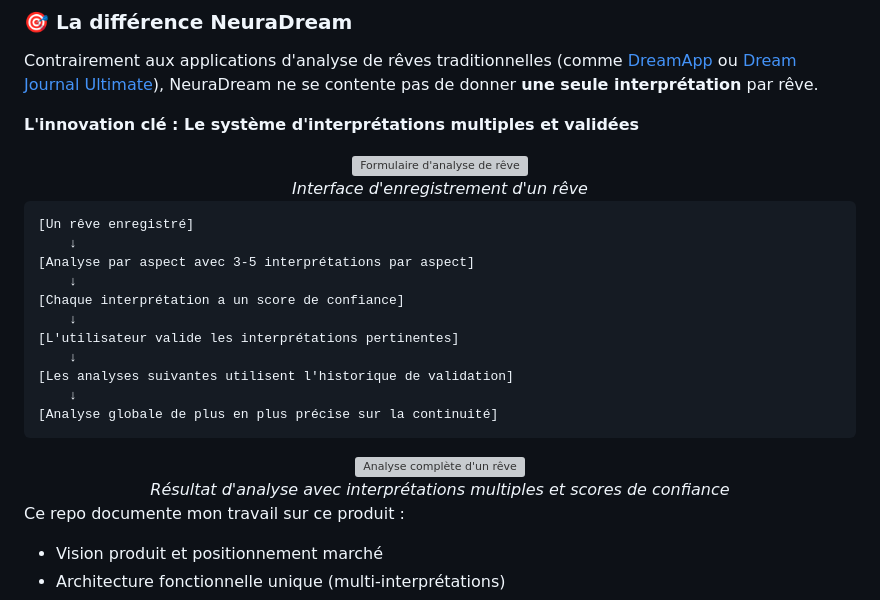
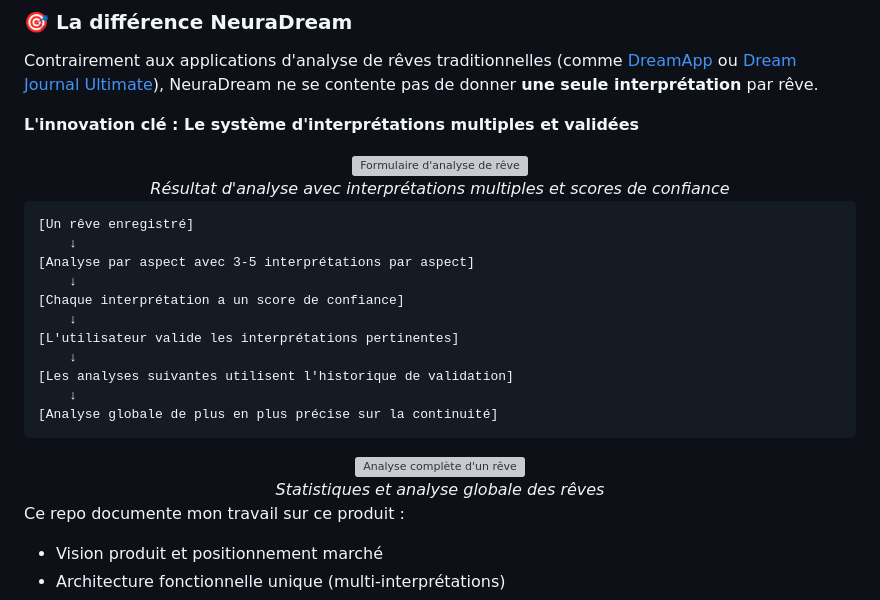
Before and after one commit to GtAntoine/neuradream-public, a Markdown page: README.md, the part around one of its changes. Rendered like a GitHub page; grey boxes are pictures that could not be loaded.

Commit message:
Update dream analysis interface and descriptions

````diff
--- a/README.md
+++ b/README.md
@@ -33,7 +33,7 @@ Contrairement aux applications d'analyse de rêves traditionnelles (comme [Dream
 <div align="center">
   <img src="./public/analyser-reve.png" alt="Formulaire d'analyse de rêve" width="60%" />
   <br/>
-  <em>Interface d'enregistrement d'un rêve</em>
+  <em>Résultat d'analyse avec interprétations multiples et scores de confiance</em>
 </div>
 
 ```
@@ -53,7 +53,7 @@ Contrairement aux applications d'analyse de rêves traditionnelles (comme [Dream
 <div align="center">
   <img src="./public/analyse-complete.png" alt="Analyse complète d'un rêve" width="100%" />
   <br/>
-  <em>Résultat d'analyse avec interprétations multiples et scores de confiance</em>
+  <em>Statistiques et analyse globale des rêves</em>
 </div>
 
 Ce repo documente mon travail sur ce produit :
````
Also changed, not shown: other parts of README.md (+1 -1 lines).
